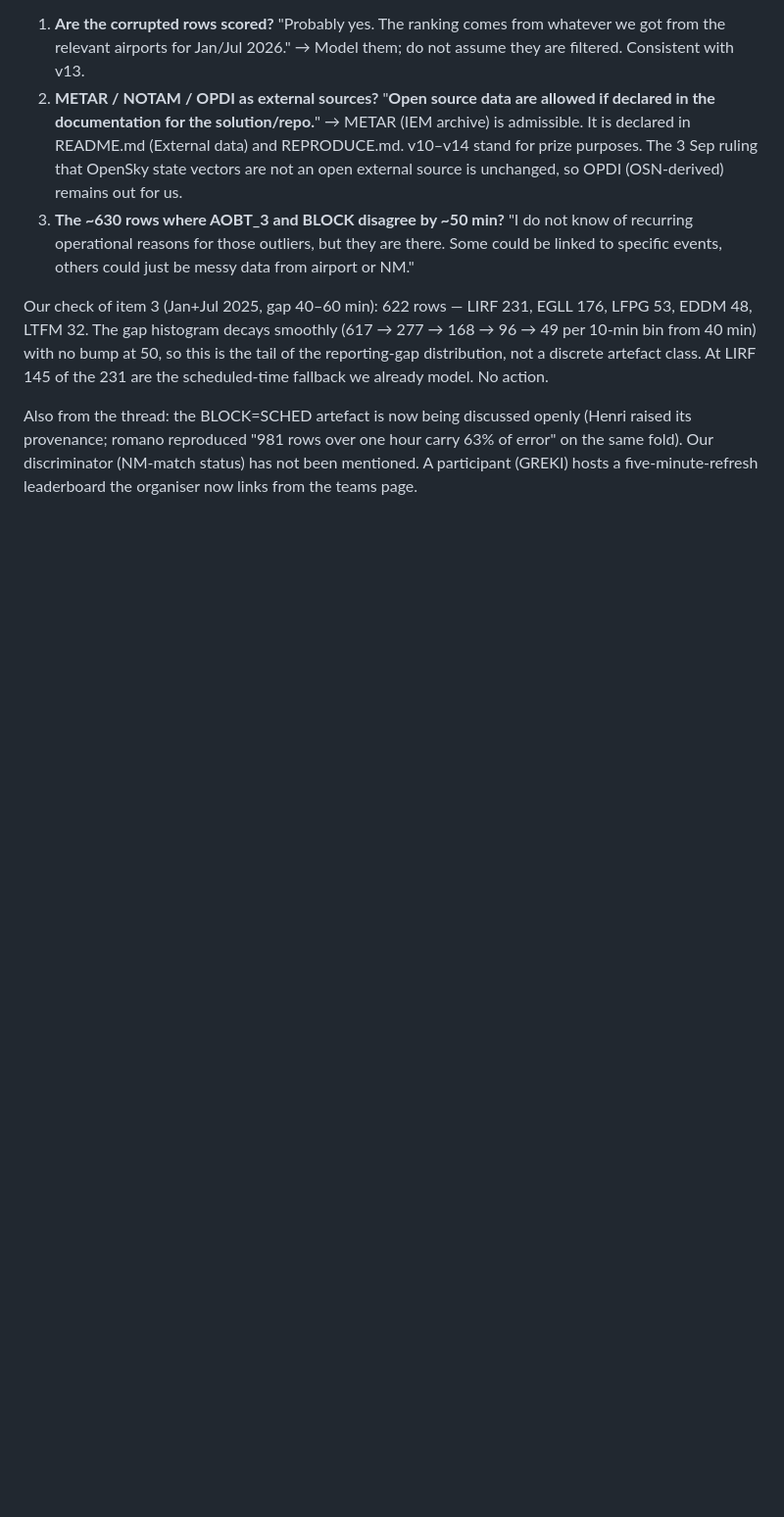
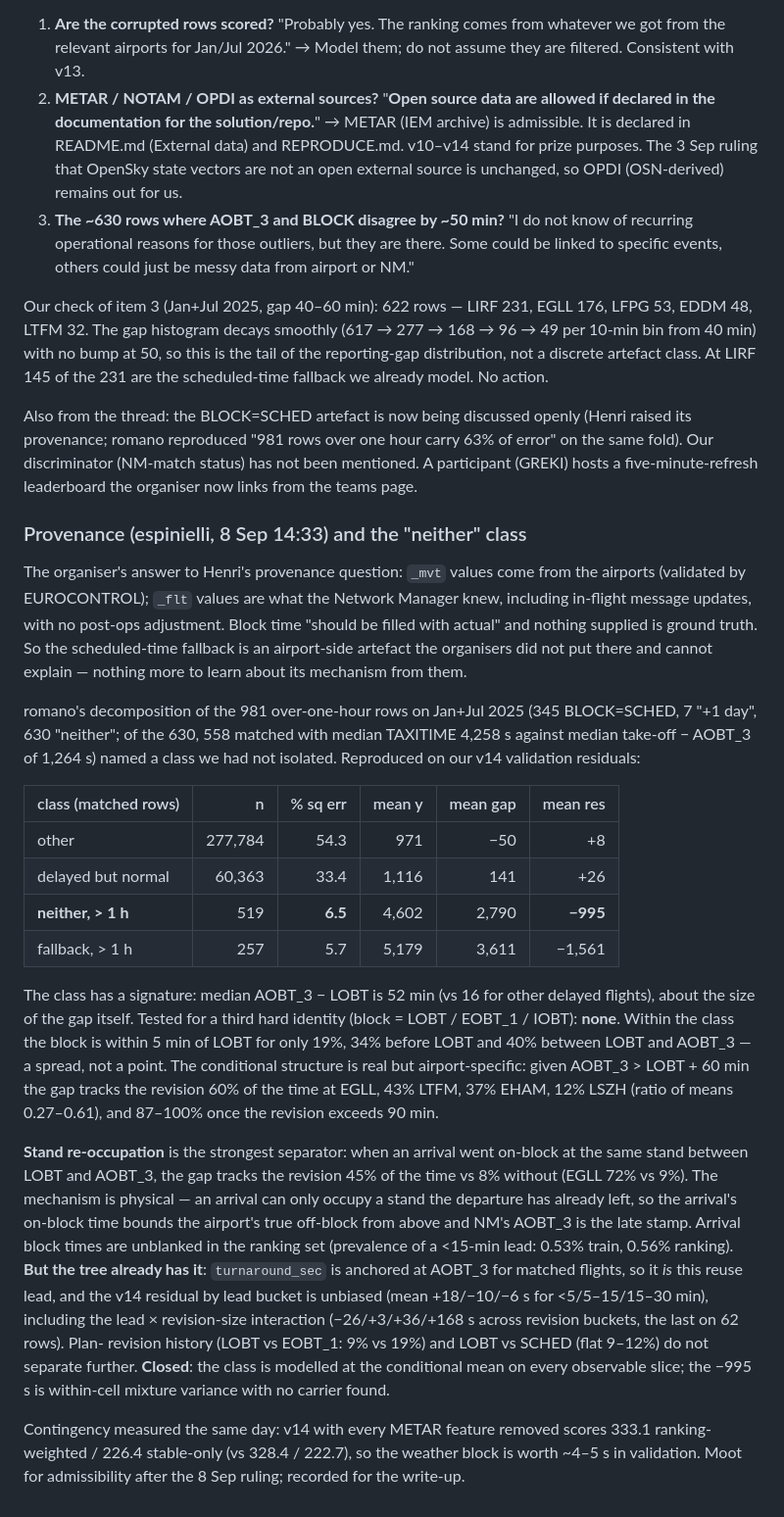
Before and after one commit to nurcombethorne-lgtm/prc-taxitime, a Markdown page: notes/FINDINGS.md, the part around the change. Shown at 98% size. GitHub-like rendering; blank space fills up the shorter version.

Commit message:
notes: provenance answer, romano's 'neither' class characterised (stand-reuse bound already in turnaround_sec), no-weather contingency
Co-Authored-By: Claude Fable 5.1 <noreply@anthropic.com>

```diff
--- a/notes/FINDINGS.md
+++ b/notes/FINDINGS.md
@@ -1170,3 +1170,58 @@ hour carry 63% of error" on the same fold). Our discriminator (NM-match
 status) has not been mentioned. A participant (GREKI) hosts a
 five-minute-refresh leaderboard the organiser now links from the teams
 page.
+
+### Provenance (espinielli, 8 Sep 14:33) and the "neither" class
+
+The organiser's answer to Henri's provenance question: `_mvt` values come
+from the airports (validated by EUROCONTROL); `_flt` values are what the
+Network Manager knew, including in-flight message updates, with no
+post-ops adjustment. Block time "should be filled with actual" and
+nothing supplied is ground truth. So the scheduled-time fallback is an
+airport-side artefact the organisers did not put there and cannot
+explain — nothing more to learn about its mechanism from them.
+
+romano's decomposition of the 981 over-one-hour rows on Jan+Jul 2025
+(345 BLOCK=SCHED, 7 "+1 day", 630 "neither"; of the 630, 558 matched with
+median TAXITIME 4,258 s against median take-off − AOBT_3 of 1,264 s)
+named a class we had not isolated. Reproduced on our v14 validation
+residuals:
+
+| class (matched rows)        |      n | % sq err | mean y | mean gap | mean res |
+|-----------------------------|-------:|---------:|-------:|---------:|---------:|
+| other                       | 277,784|     54.3 |    971 |      −50 |       +8 |
+| delayed but normal          |  60,363|     33.4 |  1,116 |      141 |      +26 |
+| **neither, > 1 h**          |    519 |  **6.5** |  4,602 |    2,790 | **−995** |
+| fallback, > 1 h             |    257 |      5.7 |  5,179 |    3,611 |   −1,561 |
+
+The class has a signature: median AOBT_3 − LOBT is 52 min (vs 16 for
+other delayed flights), about the size of the gap itself. Tested for a
+third hard identity (block = LOBT / EOBT_1 / IOBT): **none**. Within the
+class the block is within 5 min of LOBT for only 19%, 34% before LOBT and
+40% between LOBT and AOBT_3 — a spread, not a point. The conditional
+structure is real but airport-specific: given AOBT_3 > LOBT + 60 min the
+gap tracks the revision 60% of the time at EGLL, 43% LTFM, 37% EHAM, 12%
+LSZH (ratio of means 0.27–0.61), and 87–100% once the revision exceeds
+90 min.
+
+**Stand re-occupation** is the strongest separator: when an arrival went
+on-block at the same stand between LOBT and AOBT_3, the gap tracks the
+revision 45% of the time vs 8% without (EGLL 72% vs 9%). The mechanism is
+physical — an arrival can only occupy a stand the departure has already
+left, so the arrival's on-block time bounds the airport's true off-block
+from above and NM's AOBT_3 is the late stamp. Arrival block times are
+unblanked in the ranking set (prevalence of a <15-min lead: 0.53% train,
+0.56% ranking). **But the tree already has it**: `turnaround_sec` is
+anchored at AOBT_3 for matched flights, so it *is* this reuse lead, and
+the v14 residual by lead bucket is unbiased (mean +18/−10/−6 s for
+<5/5–15/15–30 min), including the lead × revision-size interaction
+(−26/+3/+36/+168 s across revision buckets, the last on 62 rows). Plan-
+revision history (LOBT vs EOBT_1: 9% vs 19%) and LOBT vs SCHED (flat
+9–12%) do not separate further. **Closed**: the class is modelled at the
+conditional mean on every observable slice; the −995 s is within-cell
+mixture variance with no carrier found.
+
+Contingency measured the same day: v14 with every METAR feature removed
+scores 333.1 ranking-weighted / 226.4 stable-only (vs 328.4 / 222.7), so
+the weather block is worth ~4–5 s in validation. Moot for admissibility
+after the 8 Sep ruling; recorded for the write-up.
```
